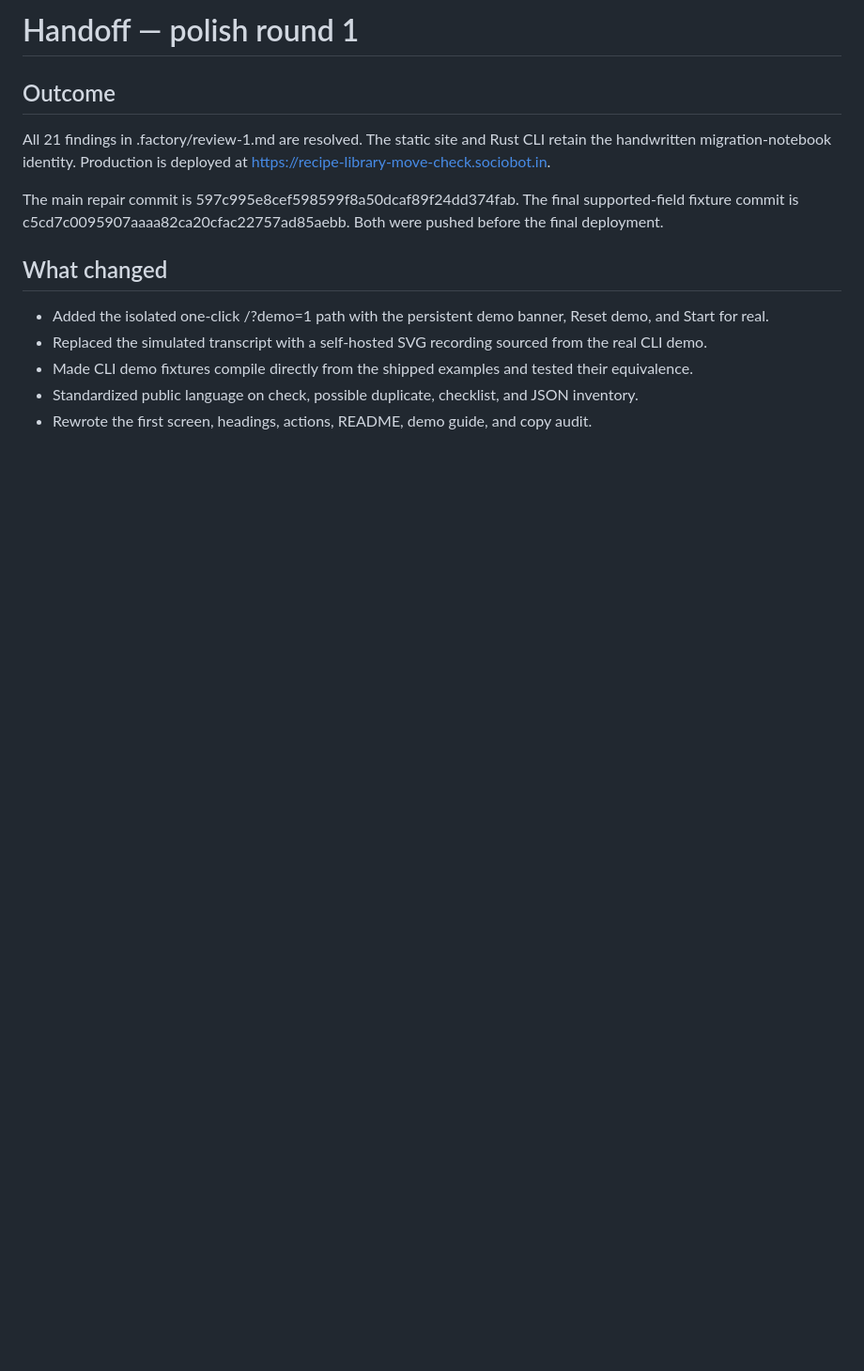
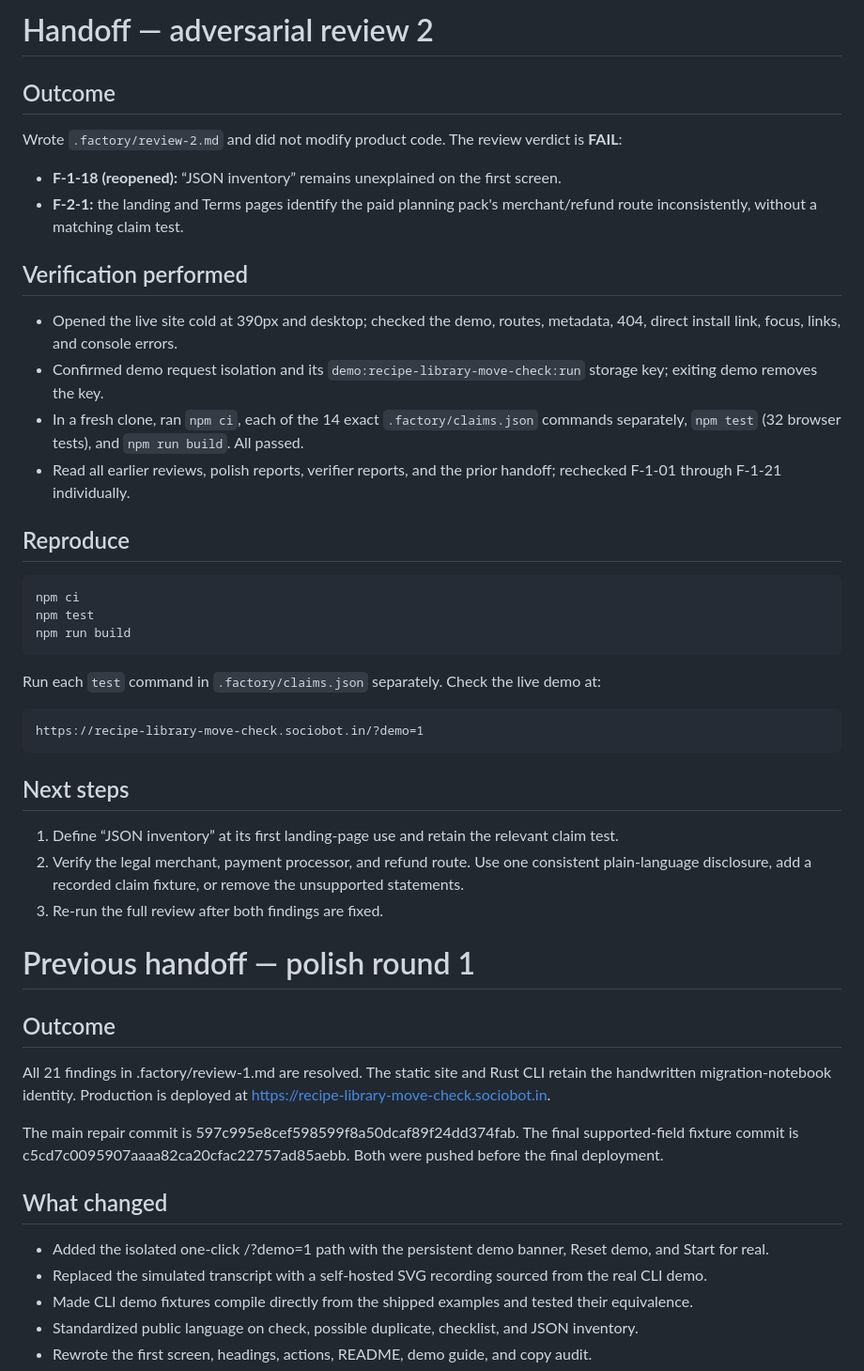
Before and after one commit to B-Divyesh/sf-recipe-library-move-check, a Markdown page: .factory/handoff.md, the part around the change. Shown at 94% size. Drawn GitHub-style; blank space fills up the shorter version.

Commit message:
docs: add adversarial review 2

```diff
--- a/.factory/handoff.md
+++ b/.factory/handoff.md
@@ -1,4 +1,36 @@
-# Handoff — polish round 1
+# Handoff — adversarial review 2
+
+## Outcome
+
+Wrote `.factory/review-2.md` and did not modify product code. The review verdict is **FAIL**:
+
+- **F-1-18 (reopened):** “JSON inventory” remains unexplained on the first screen.
+- **F-2-1:** the landing and Terms pages identify the paid planning pack's merchant/refund route inconsistently, without a matching claim test.
+
+## Verification performed
+
+- Opened the live site cold at 390px and desktop; checked the demo, routes, metadata, 404, direct install link, focus, links, and console errors.
+- Confirmed demo request isolation and its `demo:recipe-library-move-check:run` storage key; exiting demo removes the key.
+- In a fresh clone, ran `npm ci`, each of the 14 exact `.factory/claims.json` commands separately, `npm test` (32 browser tests), and `npm run build`. All passed.
+- Read all earlier reviews, polish reports, verifier reports, and the prior handoff; rechecked F-1-01 through F-1-21 individually.
+
+## Reproduce
+
+    npm ci
+    npm test
+    npm run build
+
+Run each `test` command in `.factory/claims.json` separately. Check the live demo at:
+
+    https://recipe-library-move-check.sociobot.in/?demo=1
+
+## Next steps
+
+1. Define “JSON inventory” at its first landing-page use and retain the relevant claim test.
+2. Verify the legal merchant, payment processor, and refund route. Use one consistent plain-language disclosure, add a recorded claim fixture, or remove the unsupported statements.
+3. Re-run the full review after both findings are fixed.
+
+# Previous handoff — polish round 1
 
 ## Outcome
 
```
Also changed, not shown: .factory/review-2.md (added, +193 -0 lines).
